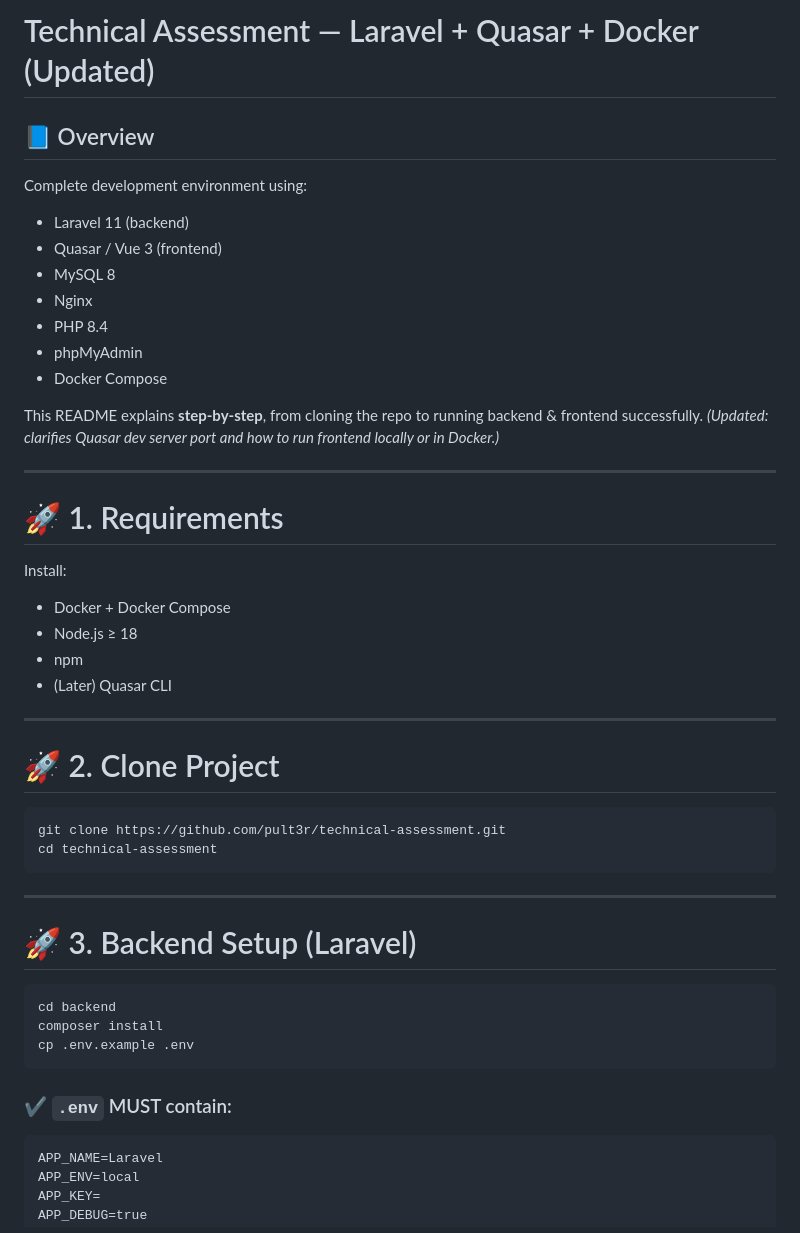
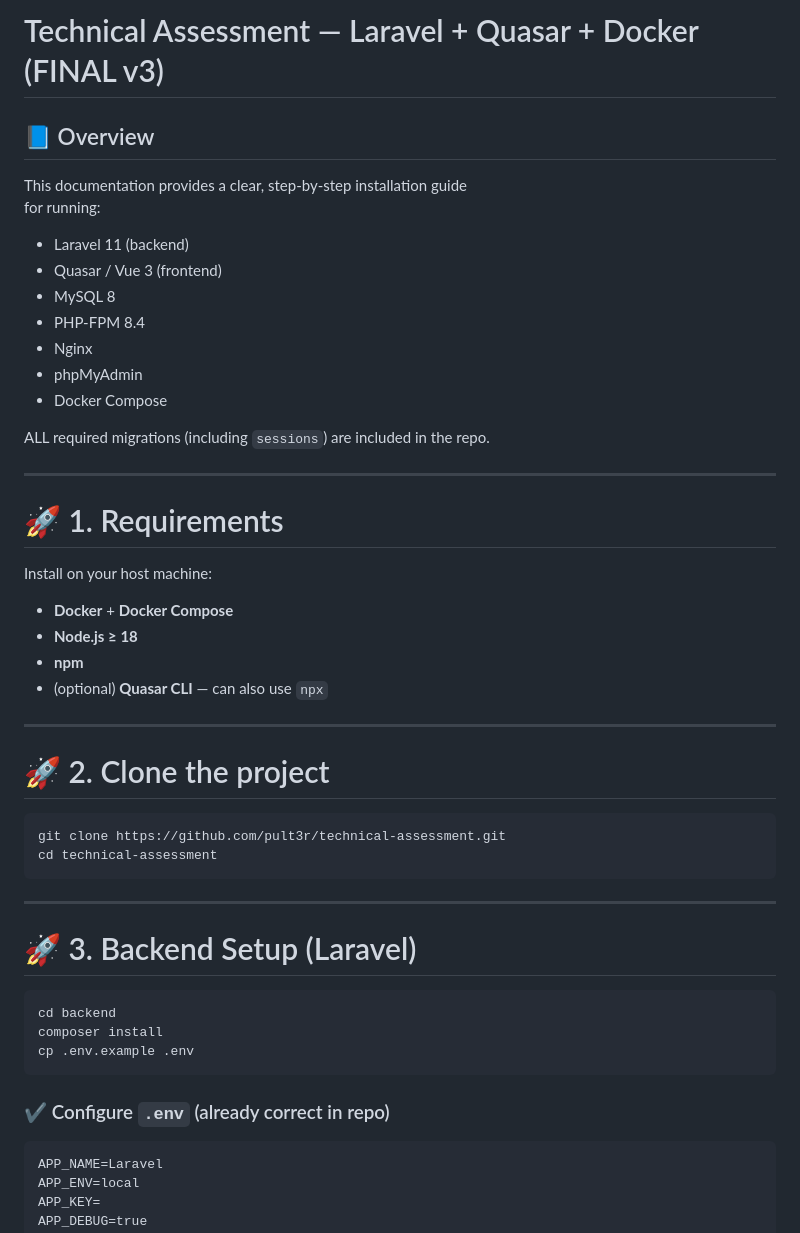
Before and after one commit to pult3r/technical-assessment, a Markdown page: README.md, the part around the change printed below. Drawn GitHub-style.

````diff
--- a/README.md
+++ b/README.md
@@ -1,34 +1,34 @@
-# Technical Assessment — Laravel + Quasar + Docker (Updated)
+# Technical Assessment — Laravel + Quasar + Docker (FINAL v3)
 
 ## 📘 Overview
 
-Complete development environment using:
+This documentation provides a clear, step-by-step installation guide
+for running:
 
 - Laravel 11 (backend)
 - Quasar / Vue 3 (frontend)
 - MySQL 8
+- PHP-FPM 8.4
 - Nginx
-- PHP 8.4
 - phpMyAdmin
 - Docker Compose
 
-This README explains **step-by-step**, from cloning the repo to running backend & frontend successfully.
-*(Updated: clarifies Quasar dev server port and how to run frontend locally or in Docker.)*
+ALL required migrations (including `sessions`) are included in the repo.
 
 ---
 
 # 🚀 1. Requirements
 
-Install:
+Install on your host machine:
 
-- Docker + Docker Compose
-- Node.js ≥ 18
-- npm
-- (Later) Quasar CLI
+- **Docker** + **Docker Compose**
+- **Node.js ≥ 18**
+- **npm**
+- (optional) **Quasar CLI** — can also use `npx`
 
 ---
 
-# 🚀 2. Clone Project
+# 🚀 2. Clone the project
 
 ```bash
 git clone https://github.com/pult3r/technical-assessment.git
@@ -45,7 +45,7 @@ composer install
 cp .env.example .env
 ```
 
-### ✔️ `.env` MUST contain:
+### ✔️ Configure `.env` (already correct in repo)
 
 ```
 APP_NAME=Laravel
````
Also changed, not shown: other parts of README.md (+74 -126 lines).
